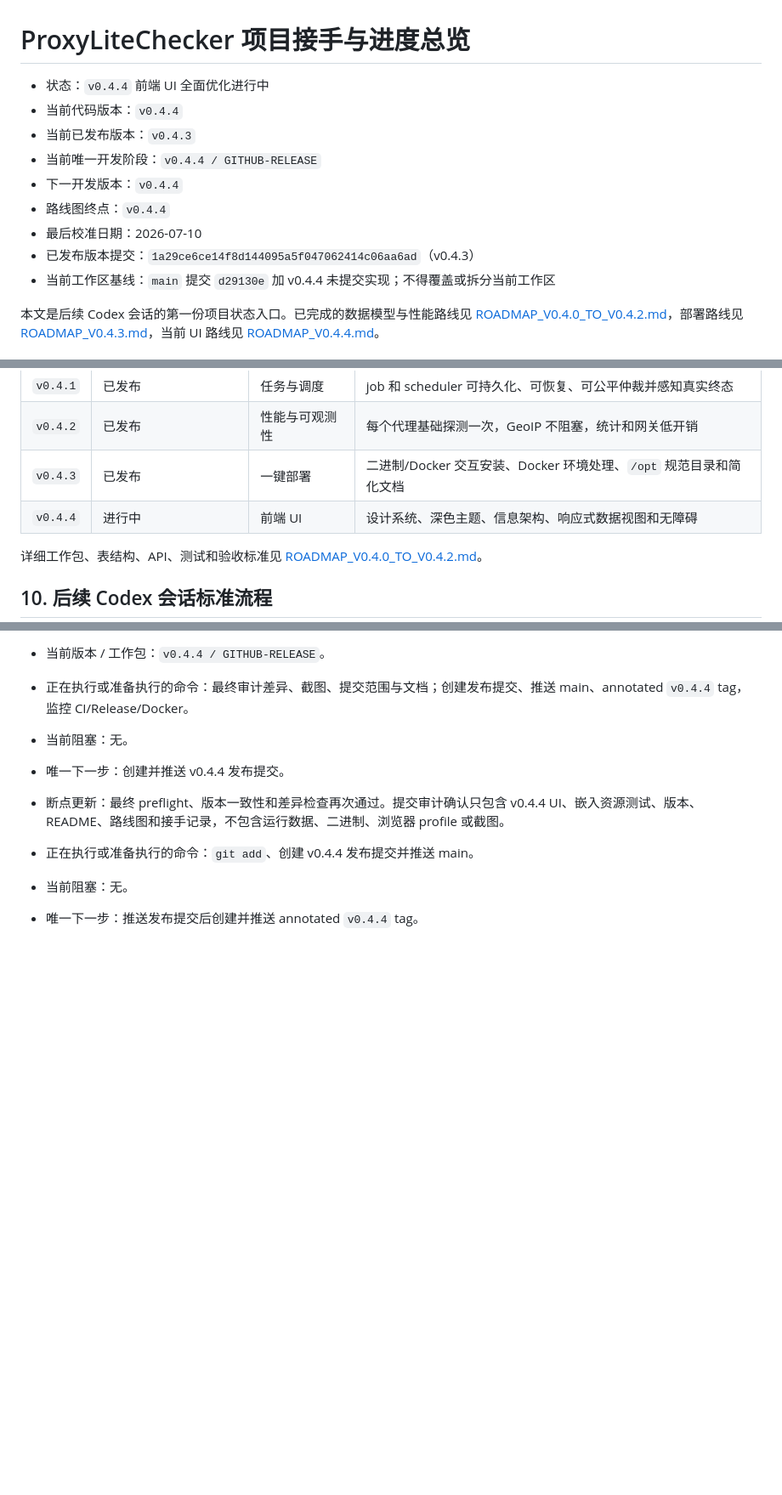
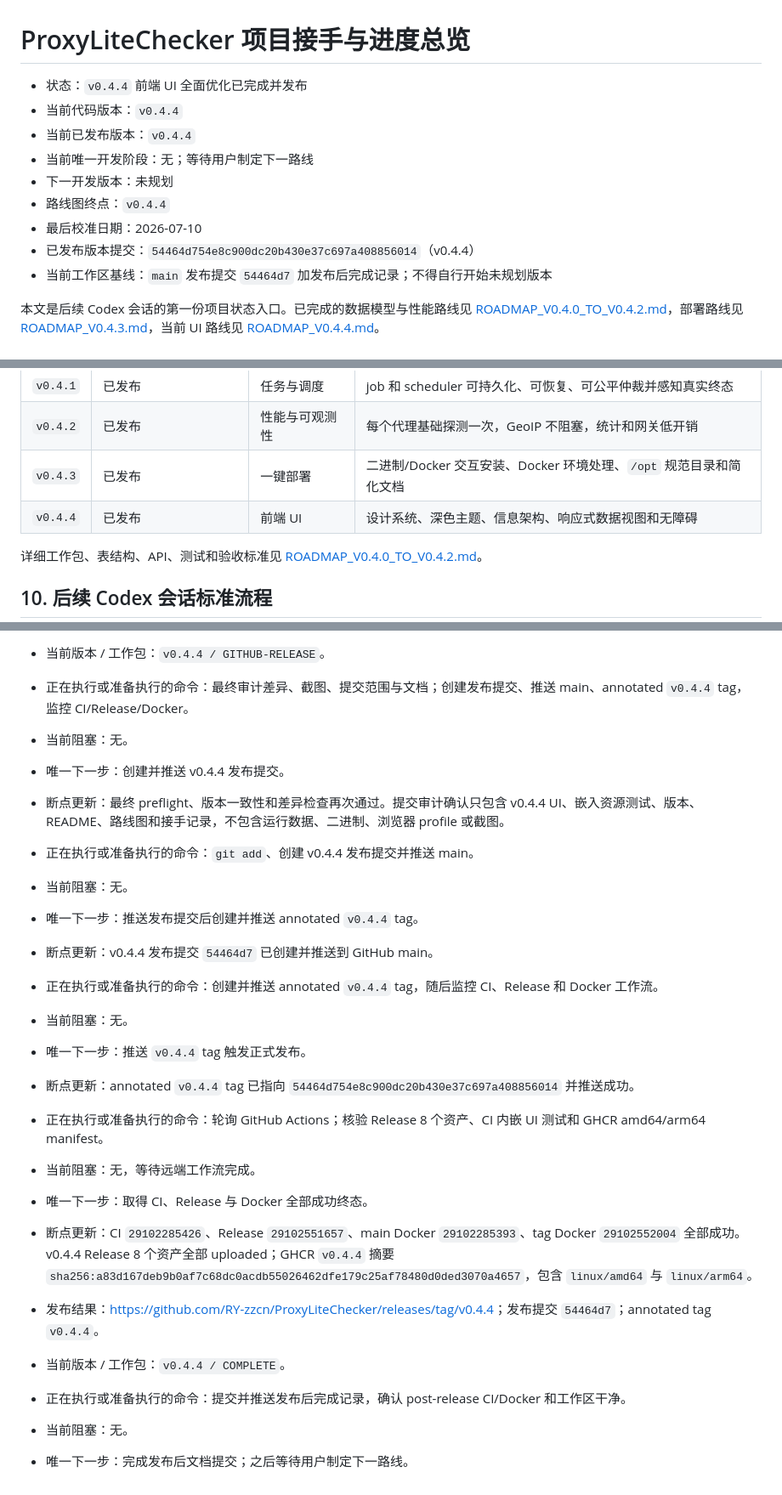
Before and after one commit to RY-zzcn/ProxyLiteChecker, a Markdown page: docs/PROJECT_HANDOFF.md, 3 parts joined by grey strips. Shown at 85% size. Rendered like a GitHub page; blank space fills up the shorter version.

Commit message:
docs: record v0.4.4 release completion

```diff
--- a/docs/PROJECT_HANDOFF.md
+++ b/docs/PROJECT_HANDOFF.md
@@ -1,14 +1,14 @@
 # ProxyLiteChecker 项目接手与进度总览
 
-- 状态：`v0.4.4` 前端 UI 全面优化进行中
+- 状态：`v0.4.4` 前端 UI 全面优化已完成并发布
 - 当前代码版本：`v0.4.4`
-- 当前已发布版本：`v0.4.3`
-- 当前唯一开发阶段：`v0.4.4 / GITHUB-RELEASE`
-- 下一开发版本：`v0.4.4`
+- 当前已发布版本：`v0.4.4`
+- 当前唯一开发阶段：无；等待用户制定下一路线
+- 下一开发版本：未规划
 - 路线图终点：`v0.4.4`
 - 最后校准日期：2026-07-10
-- 已发布版本提交：`1a29ce6ce14f8d144095a5f047062414c06aa6ad`（v0.4.3）
-- 当前工作区基线：`main` 提交 `d29130e` 加 v0.4.4 未提交实现；不得覆盖或拆分当前工作区
+- 已发布版本提交：`54464d754e8c900dc20b430e37c697a408856014`（v0.4.4）
+- 当前工作区基线：`main` 发布提交 `54464d7` 加发布后完成记录；不得自行开始未规划版本
 
 本文是后续 Codex 会话的第一份项目状态入口。已完成的数据模型与性能路线见 [ROADMAP_V0.4.0_TO_V0.4.2.md](ROADMAP_V0.4.0_TO_V0.4.2.md)，部署路线见 [ROADMAP_V0.4.3.md](ROADMAP_V0.4.3.md)，当前 UI 路线见 [ROADMAP_V0.4.4.md](ROADMAP_V0.4.4.md)。
 
@@ -186,7 +186,7 @@ v0.4.3 的一键部署已完成并发布。当前 v0.4.4 已完成原生 Web 控
 | `v0.4.1` | 已发布 | 任务与调度 | job 和 scheduler 可持久化、可恢复、可公平仲裁并感知真实终态 |
 | `v0.4.2` | 已发布 | 性能与可观测性 | 每个代理基础探测一次，GeoIP 不阻塞，统计和网关低开销 |
 | `v0.4.3` | 已发布 | 一键部署 | 二进制/Docker 交互安装、Docker 环境处理、`/opt` 规范目录和简化文档 |
-| `v0.4.4` | 进行中 | 前端 UI | 设计系统、深色主题、信息架构、响应式数据视图和无障碍 |
+| `v0.4.4` | 已发布 | 前端 UI | 设计系统、深色主题、信息架构、响应式数据视图和无障碍 |
 
 详细工作包、表结构、API、测试和验收标准见 [ROADMAP_V0.4.0_TO_V0.4.2.md](ROADMAP_V0.4.0_TO_V0.4.2.md)。
 
@@ -606,3 +606,20 @@ go test ./...
 - 正在执行或准备执行的命令：`git add`、创建 v0.4.4 发布提交并推送 main。
 - 当前阻塞：无。
 - 唯一下一步：推送发布提交后创建并推送 annotated `v0.4.4` tag。
+
+- 断点更新：v0.4.4 发布提交 `54464d7` 已创建并推送到 GitHub main。
+- 正在执行或准备执行的命令：创建并推送 annotated `v0.4.4` tag，随后监控 CI、Release 和 Docker 工作流。
+- 当前阻塞：无。
+- 唯一下一步：推送 `v0.4.4` tag 触发正式发布。
+
+- 断点更新：annotated `v0.4.4` tag 已指向 `54464d754e8c900dc20b430e37c697a408856014` 并推送成功。
+- 正在执行或准备执行的命令：轮询 GitHub Actions；核验 Release 8 个资产、CI 内嵌 UI 测试和 GHCR amd64/arm64 manifest。
+- 当前阻塞：无，等待远端工作流完成。
+- 唯一下一步：取得 CI、Release 与 Docker 全部成功终态。
+
+- 断点更新：CI `29102285426`、Release `29102551657`、main Docker `29102285393`、tag Docker `29102552004` 全部成功。v0.4.4 Release 8 个资产全部 uploaded；GHCR `v0.4.4` 摘要 `sha256:a83d167deb9b0af7c68dc0acdb55026462dfe179c25af78480d0ded3070a4657`，包含 `linux/amd64` 与 `linux/arm64`。
+- 发布结果：<https://github.com/RY-zzcn/ProxyLiteChecker/releases/tag/v0.4.4>；发布提交 `54464d7`；annotated tag `v0.4.4`。
+- 当前版本 / 工作包：`v0.4.4 / COMPLETE`。
+- 正在执行或准备执行的命令：提交并推送发布后完成记录，确认 post-release CI/Docker 和工作区干净。
+- 当前阻塞：无。
+- 唯一下一步：完成发布后文档提交；之后等待用户制定下一路线。
```
Also changed, not shown: AGENTS.md (+6 -6 lines), docs/ROADMAP_V0.4.4.md (+20 -3 lines).
